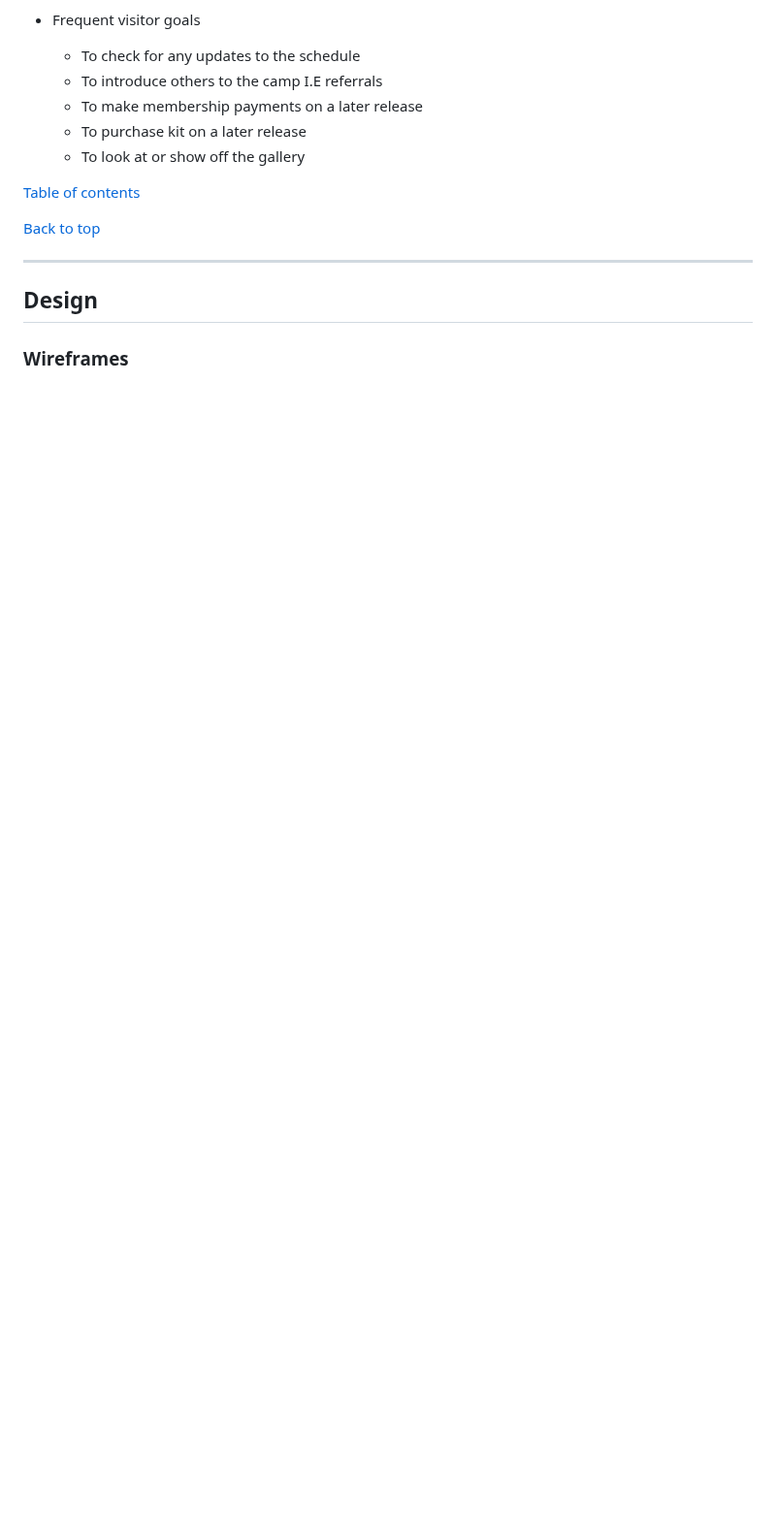
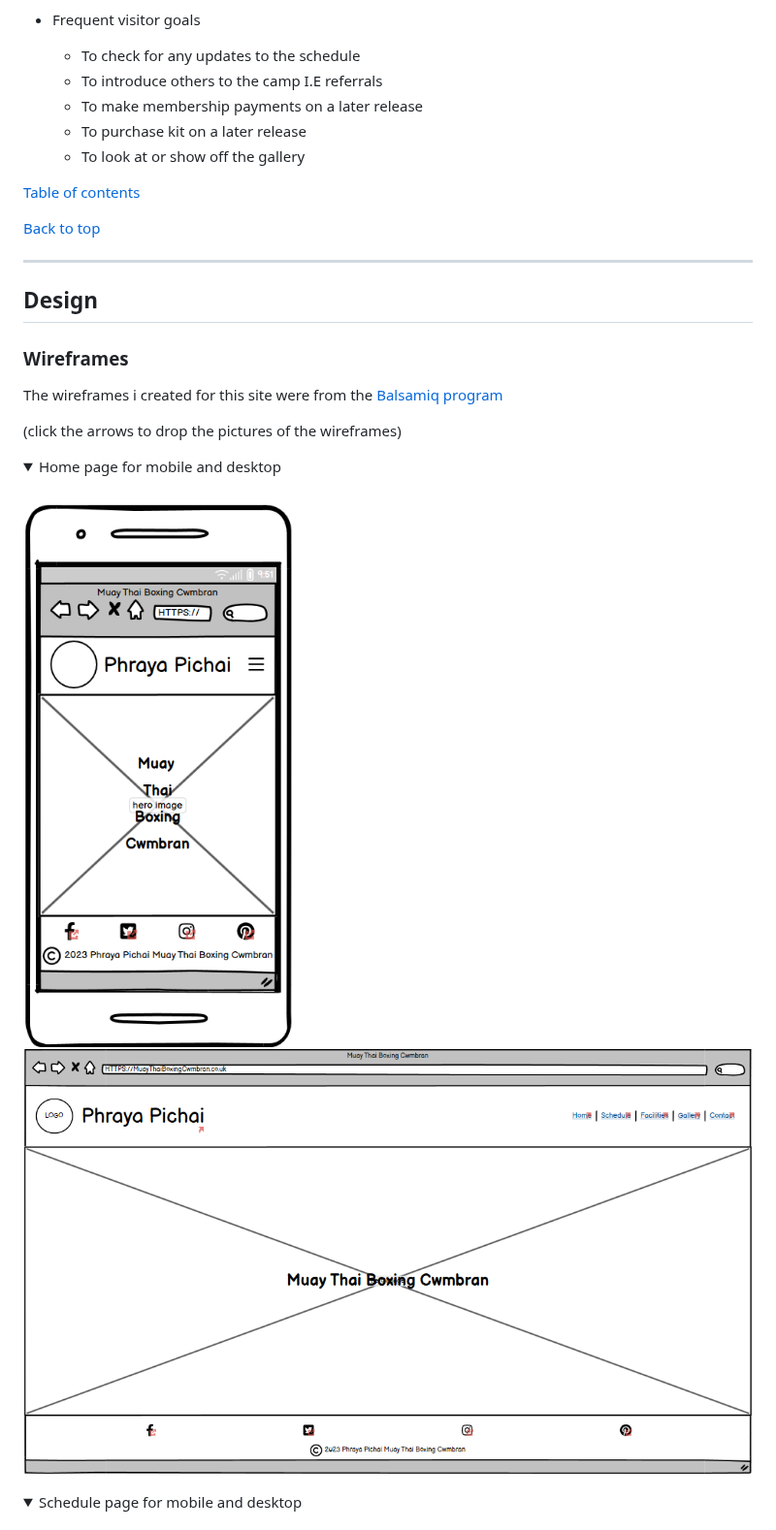
Before and after one commit to Nap199I/Muay-thai-boxing-Cwmbran, a Markdown page: README.md, the part around one of its changes. Shown at 97% size. Rendered like a GitHub page; folded sections open; blank space fills up the shorter version.

Commit message:
Add content and images to wireframe section

```diff
--- a/README.md
+++ b/README.md
@@ -81,3 +82,20 @@ The idea for this site was the result of a brainstorming session and the desire
 
 ### Wireframes
 
+The wireframes i created for this site were from the [Balsamiq program](https://balsamiq.com/)
+
+(click the arrows to drop the pictures of the wireframes)
+
+<details>
+<summary>Home page for mobile and desktop</summary>
+<br>
+
+![Home page wireframe for mobile](assets/images/muay%20thai%20home%20mobile.png)
+![Home page wireframe for desktop](assets/images/muay%20thai%20home.png)
+
+</details>
+
+<details>
+<summary>Schedule page for mobile and desktop</summary>
+<br>
+
```
Also changed, not shown: other parts of README.md (+35 -0 lines).
